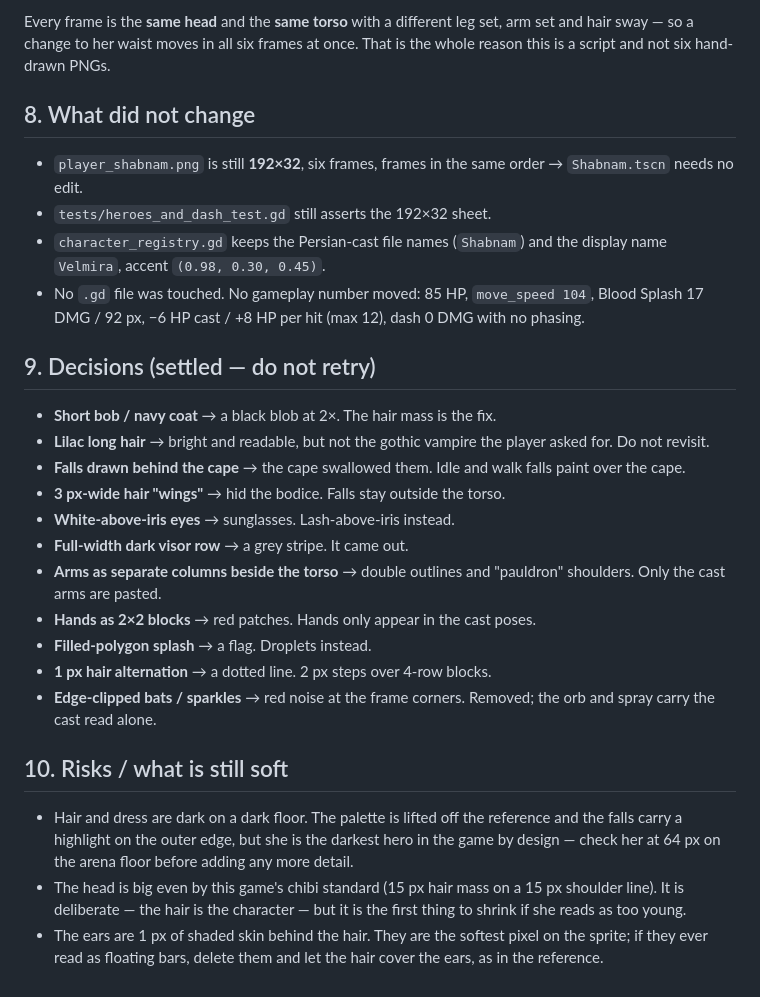
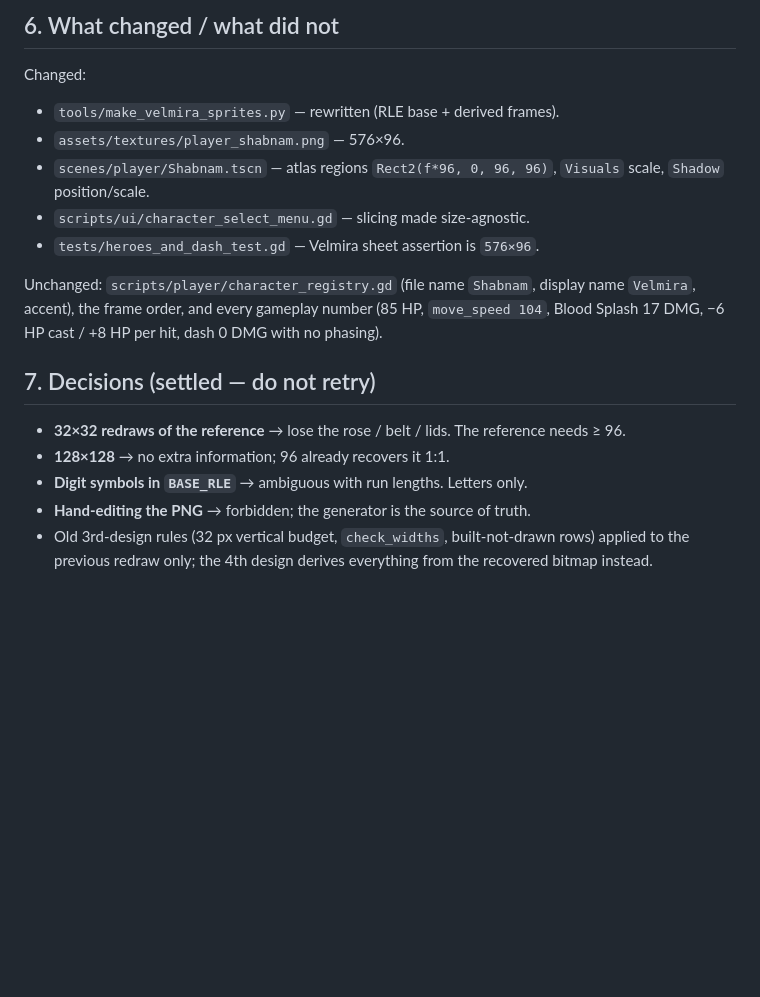
Before and after one commit to WizardsAcademy/newgame, a Markdown page: docs/VELMIRA_REDESIGN.md, the part around one of its changes. Rendered like a GitHub page; blank space fills up the shorter version.

```diff
--- a/docs/VELMIRA_REDESIGN.md
+++ b/docs/VELMIRA_REDESIGN.md
@@ -156,45 +89,27 @@ the head and never floats beside her.
 
-Every frame is the **same head** and the **same torso** with a different leg
-set, arm set and hair sway — so a change to her waist moves in all six frames
-at once. That is the whole reason this is a script and not six hand-drawn PNGs.
+## 6. What changed / what did not
 
-## 8. What did not change
+Changed:
 
-- `player_shabnam.png` is still **192×32**, six frames, frames in the same
-  order → `Shabnam.tscn` needs no edit.
-- `tests/heroes_and_dash_test.gd` still asserts the 192×32 sheet.
-- `character_registry.gd` keeps the Persian-cast file names (`Shabnam`) and
-  the display name `Velmira`, accent `(0.98, 0.30, 0.45)`.
-- No `.gd` file was touched. No gameplay number moved: 85 HP,
-  `move_speed 104`, Blood Splash 17 DMG / 92 px, −6 HP cast / +8 HP per hit
-  (max 12), dash 0 DMG with no phasing.
+- `tools/make_velmira_sprites.py` — rewritten (RLE base + derived frames).
+- `assets/textures/player_shabnam.png` — 576×96.
+- `scenes/player/Shabnam.tscn` — atlas regions `Rect2(f*96, 0, 96, 96)`,
+  `Visuals` scale, `Shadow` position/scale.
+- `scripts/ui/character_select_menu.gd` — slicing made size-agnostic.
+- `tests/heroes_and_dash_test.gd` — Velmira sheet assertion is `576×96`.
 
-## 9. Decisions (settled — do not retry)
+Unchanged: `scripts/player/character_registry.gd` (file name `Shabnam`,
+display name `Velmira`, accent), the frame order, and every gameplay number
+(85 HP, `move_speed 104`, Blood Splash 17 DMG, −6 HP cast / +8 HP per hit,
+dash 0 DMG with no phasing).
 
-- **Short bob / navy coat** → a black blob at 2×. The hair mass is the fix.
-- **Lilac long hair** → bright and readable, but not the gothic vampire the
-  player asked for. Do not revisit.
-- **Falls drawn behind the cape** → the cape swallowed them. Idle and walk falls paint over the cape.
-- **3 px-wide hair "wings"** → hid the bodice. Falls stay outside the torso.
-- **White-above-iris eyes** → sunglasses. Lash-above-iris instead.
-- **Full-width dark visor row** → a grey stripe. It came out.
-- **Arms as separate columns beside the torso** → double outlines and
-  "pauldron" shoulders. Only the cast arms are pasted.
-- **Hands as 2×2 blocks** → red patches. Hands only appear in the cast poses.
-- **Filled-polygon splash** → a flag. Droplets instead.
-- **1 px hair alternation** → a dotted line. 2 px steps over 4-row blocks.
-- **Edge-clipped bats / sparkles** → red noise at the frame corners. Removed;
-  the orb and spray carry the cast read alone.
+## 7. Decisions (settled — do not retry)
 
-## 10. Risks / what is still soft
-
-- Hair and dress are dark on a dark floor. The palette is lifted off the
-  reference and the falls carry a highlight on the outer edge, but she is the
-  darkest hero in the game by design — check her at 64 px on the arena floor
-  before adding any more detail.
-- The head is big even by this game's chibi standard (15 px hair mass on a
-  15 px shoulder line). It is deliberate — the hair is the character — but it
-  is the first thing to shrink if she reads as too young.
-- The ears are 1 px of shaded skin behind the hair. They are the softest
-  pixel on the sprite; if they ever read as floating bars, delete them and
-  let the hair cover the ears, as in the reference.
+- **32×32 redraws of the reference** → lose the rose / belt / lids. The
+  reference needs ≥ 96.
+- **128×128** → no extra information; 96 already recovers it 1:1.
+- **Digit symbols in `BASE_RLE`** → ambiguous with run lengths. Letters only.
+- **Hand-editing the PNG** → forbidden; the generator is the source of truth.
+- Old 3rd-design rules (32 px vertical budget, `check_widths`, built-not-drawn
+  rows) applied to the previous redraw only; the 4th design derives
+  everything from the recovered bitmap instead.
```
Also changed, not shown: other parts of docs/VELMIRA_REDESIGN.md (+55 -122 lines), docs/VAMPIRE_IDLE.md (+1 -1 lines), assets/textures/player_shabnam.png, docs/images/velmira_preview.png, 4 other files.
